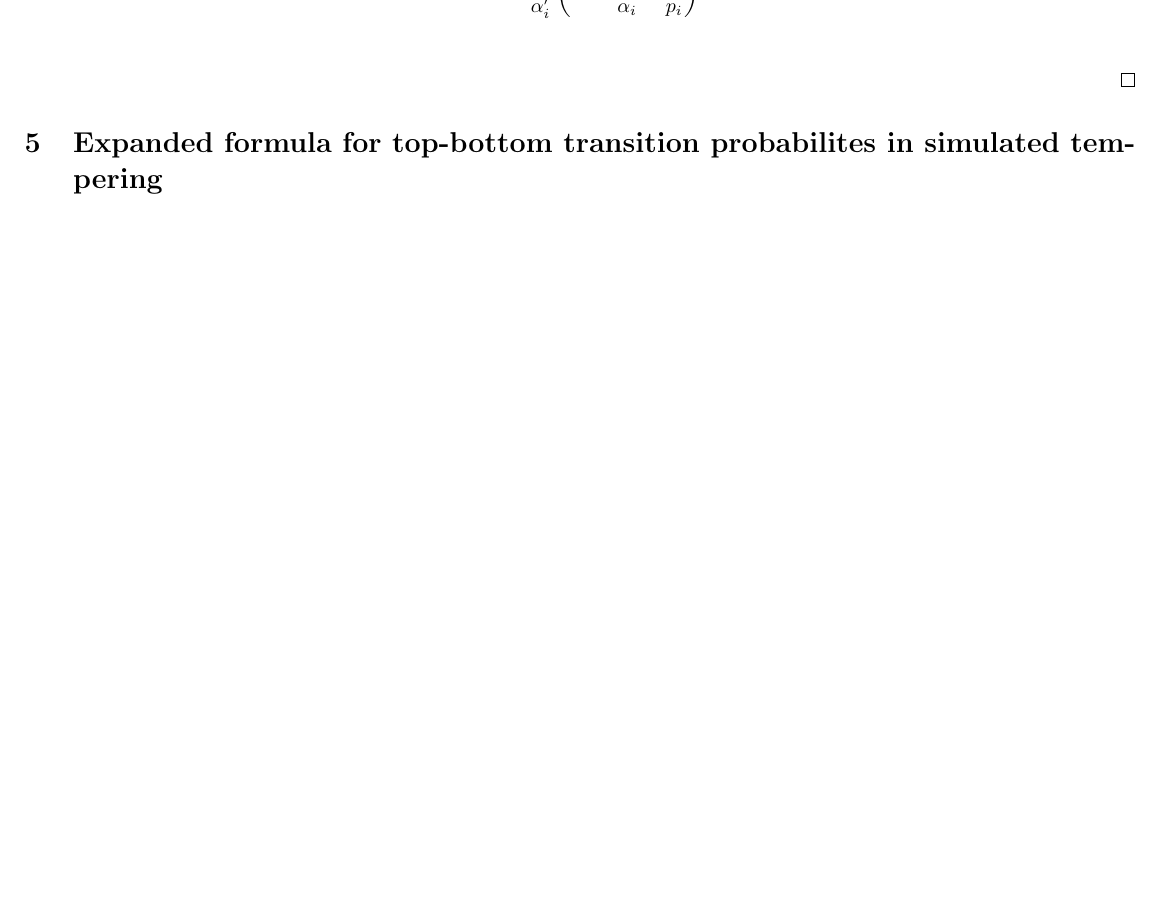
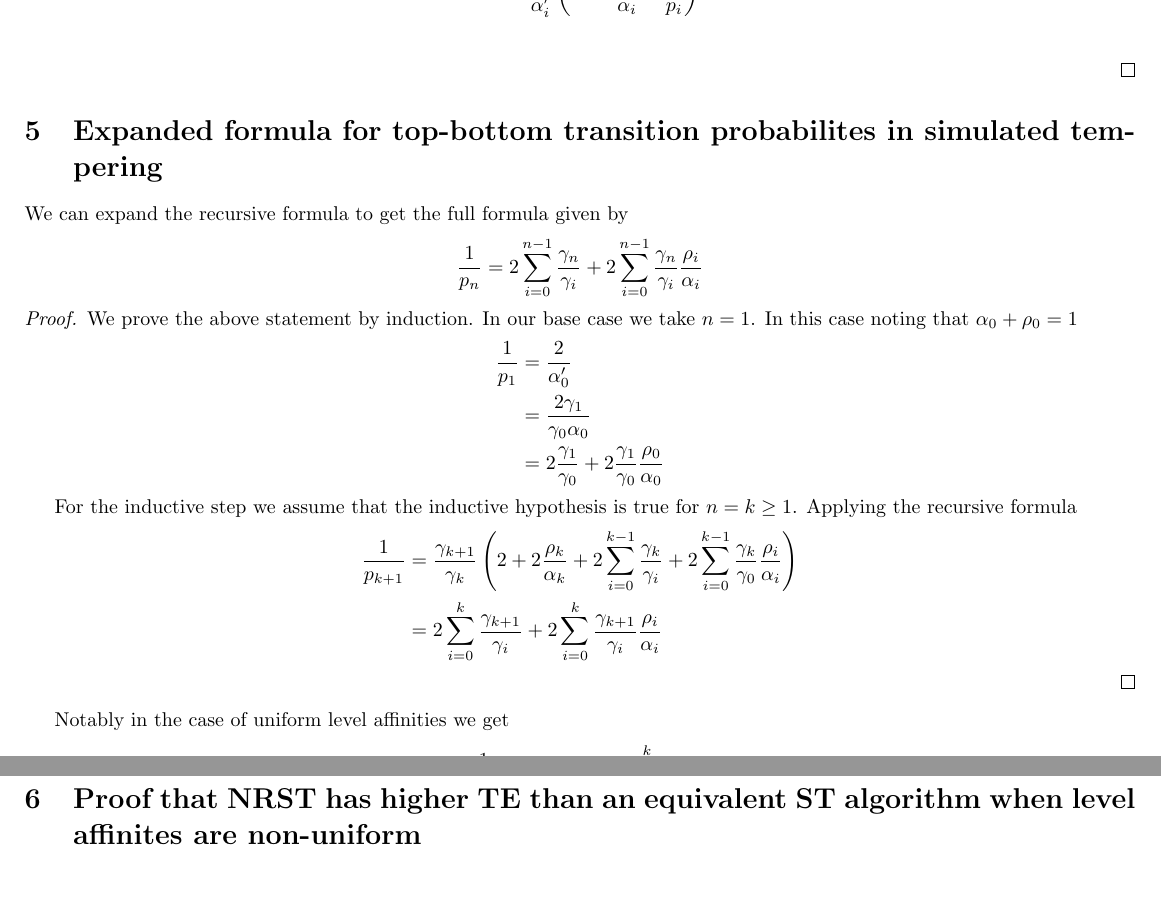
Before and after one commit to zach-lau/Persistent-Random-Walks, a LaTeX document (proofs.tex): part of page 4 of 4 before the commit and two parts of pages 4 and 5 of 5 after it, the two joined at a grey line, cut so that both start at the same text, the shorter picture padded with empty space. Compiled offline with pdfLaTeX.

Commit message:
Add expanded formula for p in normal ST

```diff
--- a/proofs.tex
+++ b/proofs.tex
@@ -202,6 +202,37 @@ p_{i+1} &= \frac{\alpha'_i}{2}\left(\frac{p_i}{p_i+\frac{\alpha_i}{2}}\right) \\
 
 \section{Expanded formula for top-bottom transition probabilites in simulated
 tempering}
+We can expand the recursive formula to get the full formula given by
+\[ \frac{1}{p_n} = 2\sum_{i=0}^{n-1}\frac{\gamma_n}{\gamma_i} +
+2\sum_{i=0}^{n-1}\frac{\gamma_n}{\gamma_i}\frac{\rho_i}{\alpha_i}\]
 
+\begin{proof}
+    We prove the above statement by induction. In our base case we take
+    $n=1$. In this case noting that $\alpha_0+\rho_0=1$
+    \begin{align*}
+        \frac{1}{p_1} &= \frac{2}{\alpha'_0} \\
+        &= \frac{2\gamma_1}{\gamma_0\alpha_0} \\
+        &= 2\frac{\gamma_1}{\gamma_0}+2\frac{\gamma_1}{\gamma_0}\frac{\rho_0}{\alpha_0}
+    \end{align*}
+
+    For the inductive step we assume that the inductive hypothesis is true
+    for $n=k \geq 1$. Applying the recursive formula
+    \begin{align*}
+    \frac{1}{p_{k+1}} &=
+    \frac{\gamma_{k+1}}{\gamma_k}\left(2+
+    2\frac{\rho_k}{\alpha_k}+
+    2\sum_{i=0}^{k-1}\frac{\gamma_k}{\gamma_i} +
+    2\sum_{i=0}^{k-1}\frac{\gamma_k}{\gamma_0}\frac{\rho_i}{\alpha_i}\right) \\
+    &= 2\sum_{i=0}^{k} \frac{\gamma_{k+1}}{\gamma_i} +
+    2\sum_{i=0}^{k}\frac{\gamma_{k+1}}{\gamma_i}\frac{\rho_i}{\alpha_i}
+    \end{align*}
+\end{proof}
+Notably in the case of uniform level affinities we get
+\[ \frac{1}{p_n} = 2(n+1) + 2\sum_{i=0}^k \frac{\rho_i}{\alpha_i} \]
+This matches what has previously been shown by Birron-Lattes et al. Note that
+due to our choice of indexing we have an $n+1$ where they have an $n$.
+
+\section{Proof that NRST has higher TE than an equivalent ST algorithm
+when level affinites are non-uniform}
 
 \end{document}
```
